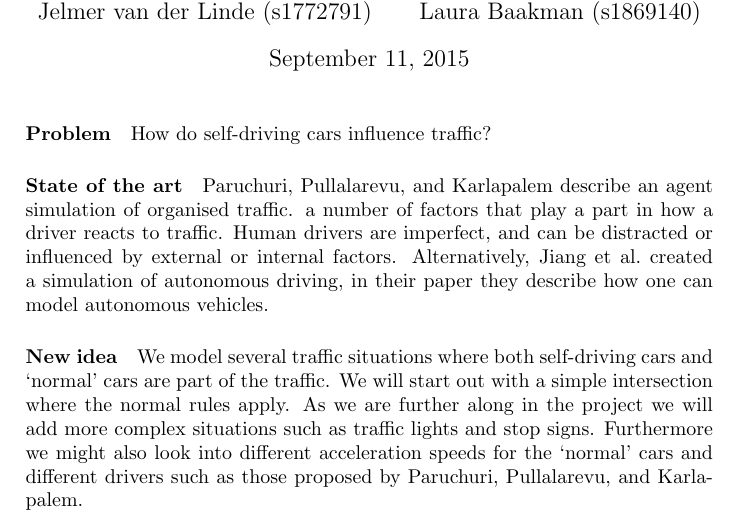
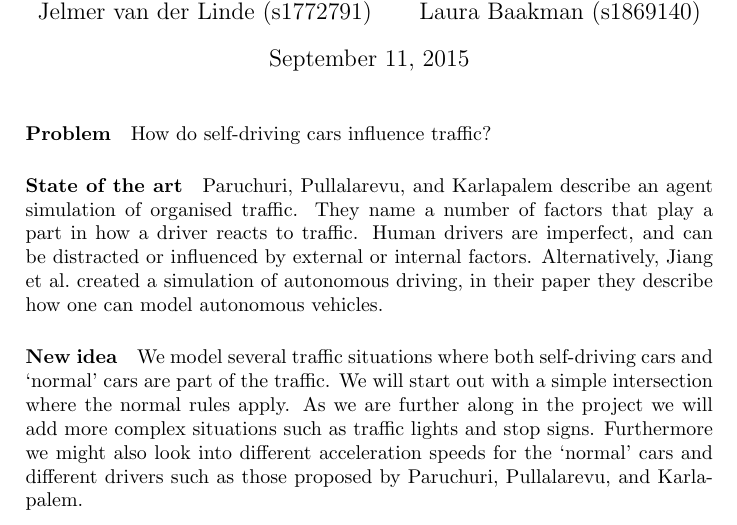
Before and after one commit to jelmervdl/dmas, a LaTeX document (project plan/0911projectplan.tex): part of page 1 of 2, cut so that both start at the same text. Compiled offline with pdfLaTeX.

Commit message:
Updates van Laura

```diff
--- a/project plan/0911projectplan.tex
+++ b/project plan/0911projectplan.tex
@@ -20,7 +20,7 @@
 
 \paragraph{Problem} How do self-driving cars influence traffic?
 
-\paragraph{State of the art} \citeauthor{paruchuri2002multi} describe an agent simulation of organised traffic. a number of factors that play a part in how a driver reacts to traffic. Human drivers are imperfect, and can be distracted or influenced by external or internal factors. Alternatively, \citeauthor{jiang2010microscopic} created a simulation of autonomous driving, in their paper they describe how one can model autonomous vehicles.
+\paragraph{State of the art} \citeauthor{paruchuri2002multi} describe an agent simulation of organised traffic. They name a number of factors that play a part in how a driver reacts to traffic. Human drivers are imperfect, and can be distracted or influenced by external or internal factors. Alternatively, \citeauthor{jiang2010microscopic} created a simulation of autonomous driving, in their paper they describe how one can model autonomous vehicles.
 
 \paragraph{New idea} We model several traffic situations where both self-driving cars and `normal' cars are part of the traffic. We will start out with a simple intersection where the normal rules apply. As we are further along in the project we will add more complex situations such as traffic lights and stop signs. Furthermore we might also look into different acceleration speeds for the `normal' cars and different drivers such as those proposed by \citeauthor{paruchuri2002multi}.
 
```
